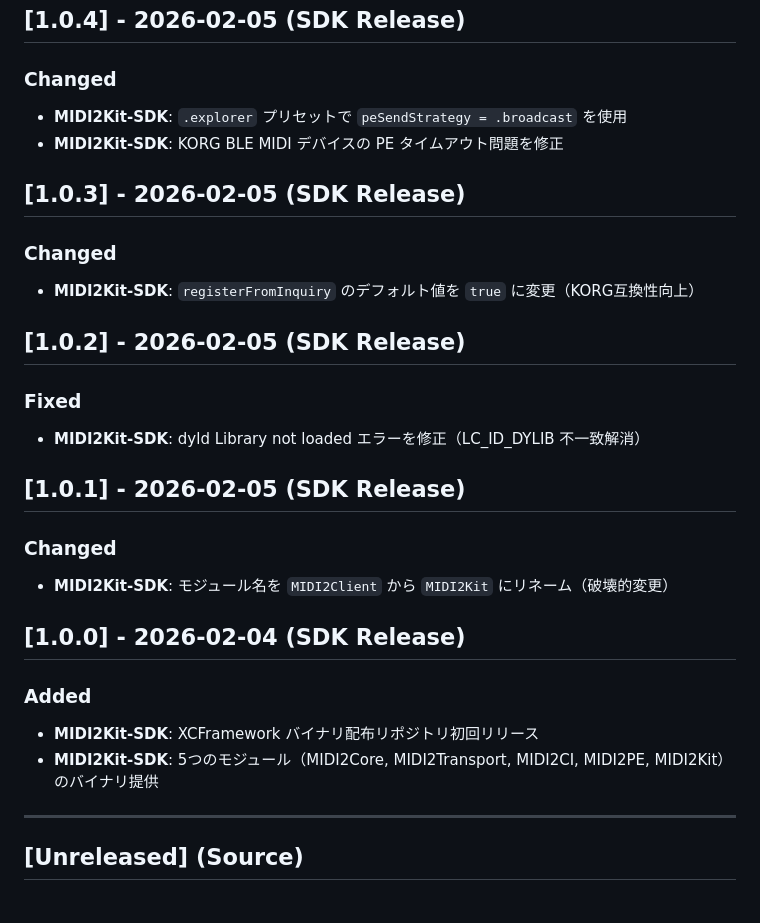
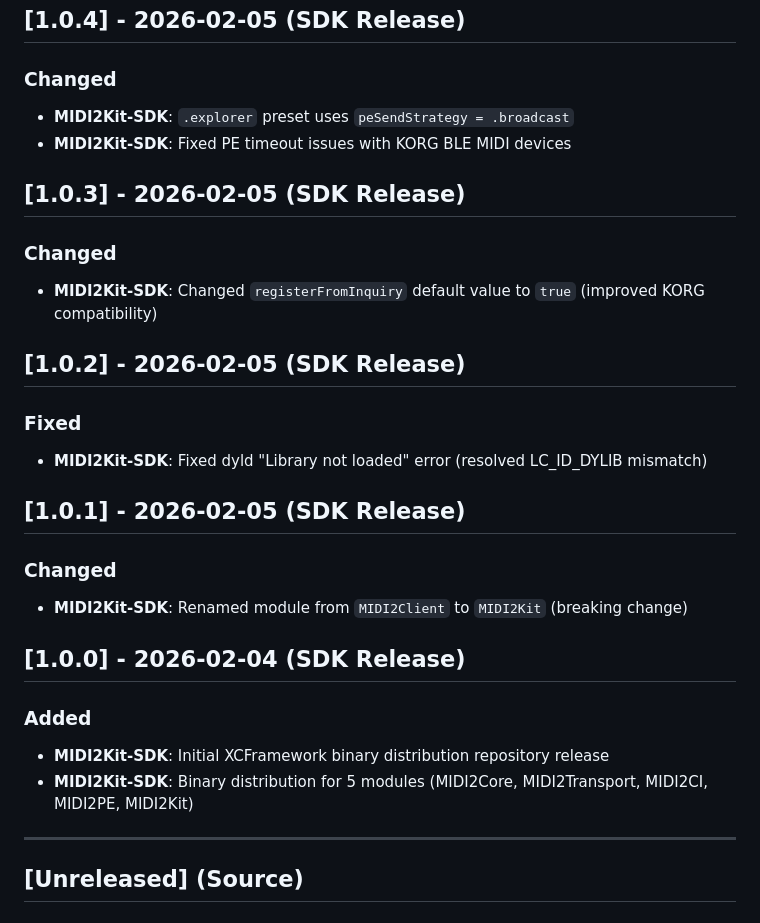
Before and after one commit to midi2kit/MIDI2Kit-SDK, a Markdown page: CHANGELOG.md, the part around one of its changes. Rendered like a GitHub page.

```diff
--- a/CHANGELOG.md
+++ b/CHANGELOG.md
@@ -140,29 +140,29 @@ and this project adheres to [Semantic Versioning](https://semver.org/spec/v2.0.0
 ## [1.0.4] - 2026-02-05 (SDK Release)
 
 ### Changed
-- **MIDI2Kit-SDK**: `.explorer` プリセットで `peSendStrategy = .broadcast` を使用
-- **MIDI2Kit-SDK**: KORG BLE MIDI デバイスの PE タイムアウト問題を修正
+- **MIDI2Kit-SDK**: `.explorer` preset uses `peSendStrategy = .broadcast`
+- **MIDI2Kit-SDK**: Fixed PE timeout issues with KORG BLE MIDI devices
 
 ## [1.0.3] - 2026-02-05 (SDK Release)
 
 ### Changed
-- **MIDI2Kit-SDK**: `registerFromInquiry` のデフォルト値を `true` に変更（KORG互換性向上）
+- **MIDI2Kit-SDK**: Changed `registerFromInquiry` default value to `true` (improved KORG compatibility)
 
 ## [1.0.2] - 2026-02-05 (SDK Release)
 
 ### Fixed
-- **MIDI2Kit-SDK**: dyld Library not loaded エラーを修正（LC_ID_DYLIB 不一致解消）
+- **MIDI2Kit-SDK**: Fixed dyld "Library not loaded" error (resolved LC_ID_DYLIB mismatch)
 
 ## [1.0.1] - 2026-02-05 (SDK Release)
 
 ### Changed
-- **MIDI2Kit-SDK**: モジュール名を `MIDI2Client` から `MIDI2Kit` にリネーム（破壊的変更）
+- **MIDI2Kit-SDK**: Renamed module from `MIDI2Client` to `MIDI2Kit` (breaking change)
 
 ## [1.0.0] - 2026-02-04 (SDK Release)
 
 ### Added
-- **MIDI2Kit-SDK**: XCFramework バイナリ配布リポジトリ初回リリース
-- **MIDI2Kit-SDK**: 5つのモジュール（MIDI2Core, MIDI2Transport, MIDI2CI, MIDI2PE, MIDI2Kit）のバイナリ提供
+- **MIDI2Kit-SDK**: Initial XCFramework binary distribution repository release
+- **MIDI2Kit-SDK**: Binary distribution for 5 modules (MIDI2Core, MIDI2Transport, MIDI2CI, MIDI2PE, MIDI2Kit)
 
 ---
 
```
Also changed, not shown: other parts of CHANGELOG.md (+39 -39 lines).
